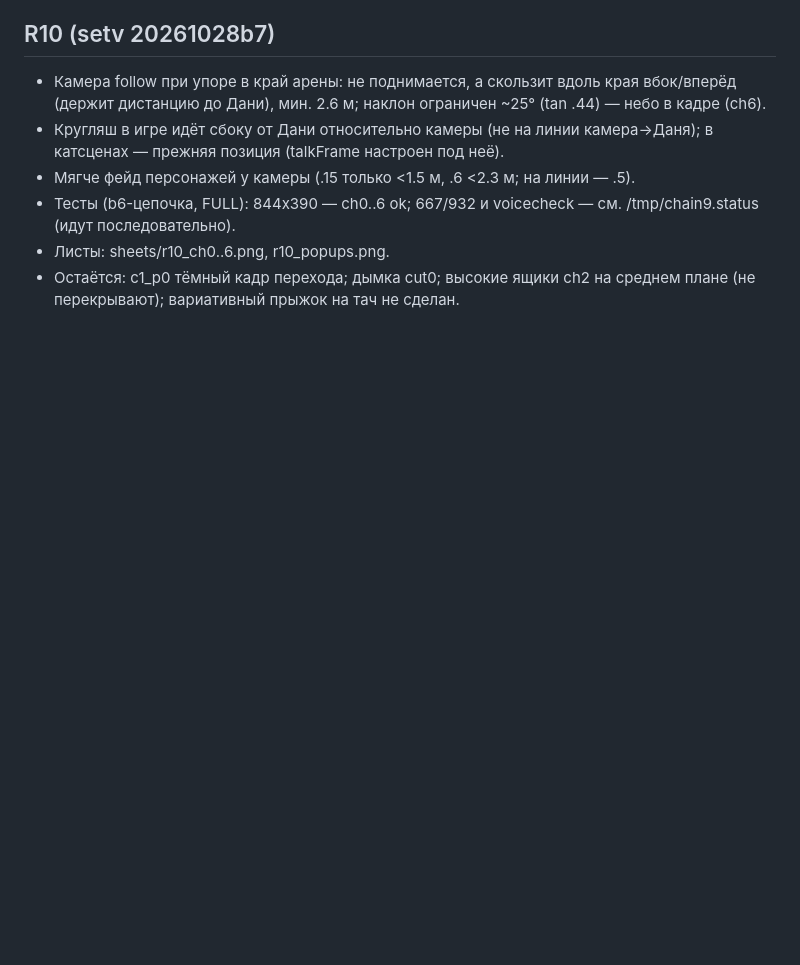
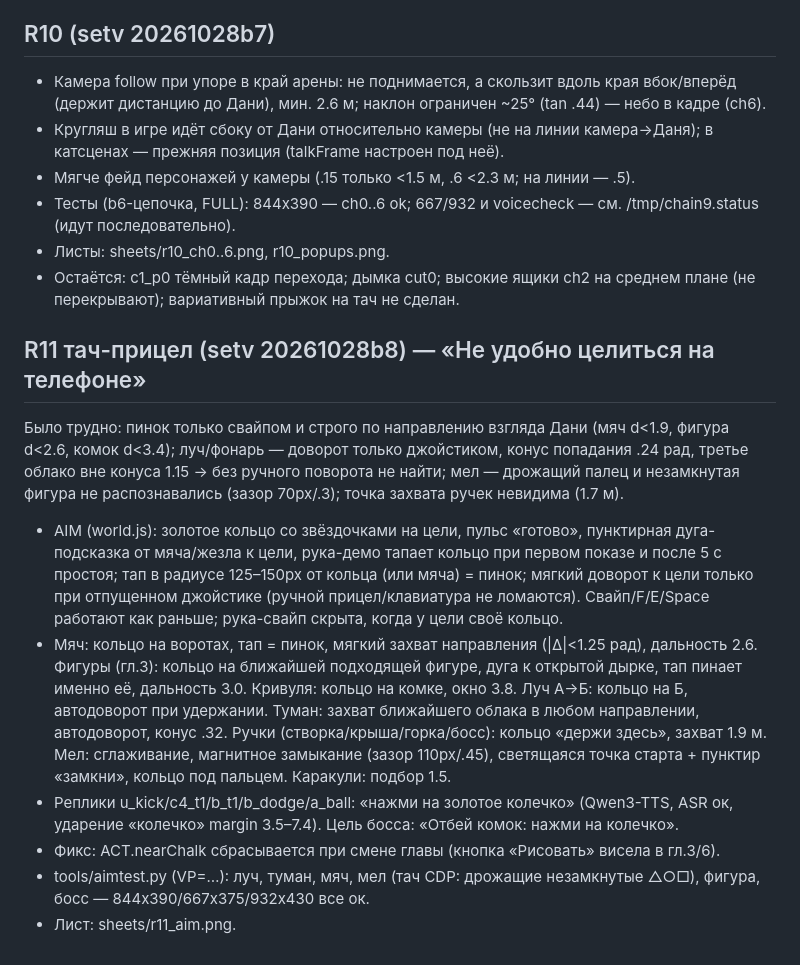
Before and after one commit to mboger777-arch/dania-korolevstvo-figur, a Markdown page: PROGRESS.md, the part around the change. Rendered like a GitHub page; blank space fills up the shorter version.

Commit message:
PROGRESS: R11 touch-aim notes

```diff
--- a/PROGRESS.md
+++ b/PROGRESS.md
@@ -146,3 +146,12 @@
 - Тесты (b6-цепочка, FULL): 844x390 — ch0..6 ok; 667/932 и voicecheck — см. /tmp/chain9.status (идут последовательно).
 - Листы: sheets/r10_ch0..6.png, r10_popups.png.
 - Остаётся: c1_p0 тёмный кадр перехода; дымка cut0; высокие ящики ch2 на среднем плане (не перекрывают); вариативный прыжок на тач не сделан.
+
+## R11 тач-прицел (setv 20261028b8) — «Не удобно целиться на телефоне»
+Было трудно: пинок только свайпом и строго по направлению взгляда Дани (мяч d<1.9, фигура d<2.6, комок d<3.4); луч/фонарь — доворот только джойстиком, конус попадания .24 рад, третье облако вне конуса 1.15 → без ручного поворота не найти; мел — дрожащий палец и незамкнутая фигура не распознавались (зазор 70px/.3); точка захвата ручек невидима (1.7 м).
+- AIM (world.js): золотое кольцо со звёздочками на цели, пульс «готово», пунктирная дуга-подсказка от мяча/жезла к цели, рука-демо тапает кольцо при первом показе и после 5 с простоя; тап в радиусе 125–150px от кольца (или мяча) = пинок; мягкий доворот к цели только при отпущенном джойстике (ручной прицел/клавиатура не ломаются). Свайп/F/E/Space работают как раньше; рука-свайп скрыта, когда у цели своё кольцо.
+- Мяч: кольцо на воротах, тап = пинок, мягкий захват направления (|Δ|<1.25 рад), дальность 2.6. Фигуры (гл.3): кольцо на ближайшей подходящей фигуре, дуга к открытой дырке, тап пинает именно её, дальность 3.0. Кривуля: кольцо на комке, окно 3.8. Луч А→Б: кольцо на Б, автодоворот при удержании. Туман: захват ближайшего облака в любом направлении, автодоворот, конус .32. Ручки (створка/крыша/горка/босс): кольцо «держи здесь», захват 1.9 м. Мел: сглаживание, магнитное замыкание (зазор 110px/.45), светящаяся точка старта + пунктир «замкни», кольцо под пальцем. Каракули: подбор 1.5.
+- Реплики u_kick/c4_t1/b_t1/b_dodge/a_ball: «нажми на золотое колечко» (Qwen3-TTS, ASR ок, ударение «колечко» margin 3.5–7.4). Цель босса: «Отбей комок: нажми на колечко».
+- Фикс: ACT.nearChalk сбрасывается при смене главы (кнопка «Рисовать» висела в гл.3/6).
+- tools/aimtest.py (VP=…): луч, туман, мяч, мел (тач CDP: дрожащие незамкнутые △○□), фигура, босс — 844x390/667x375/932x430 все ок.
+- Лист: sheets/r11_aim.png.
```
